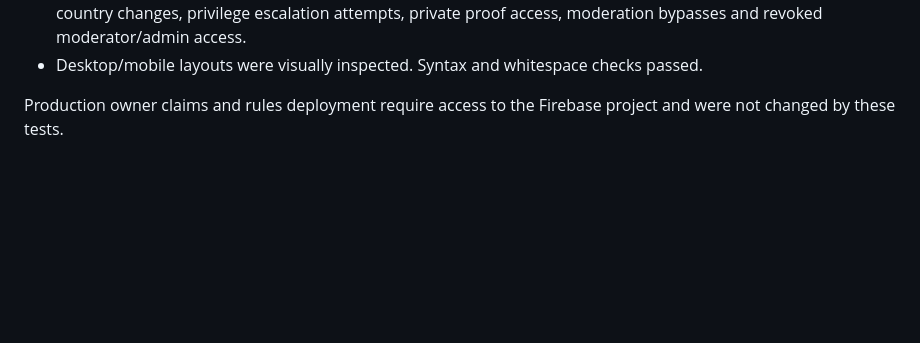
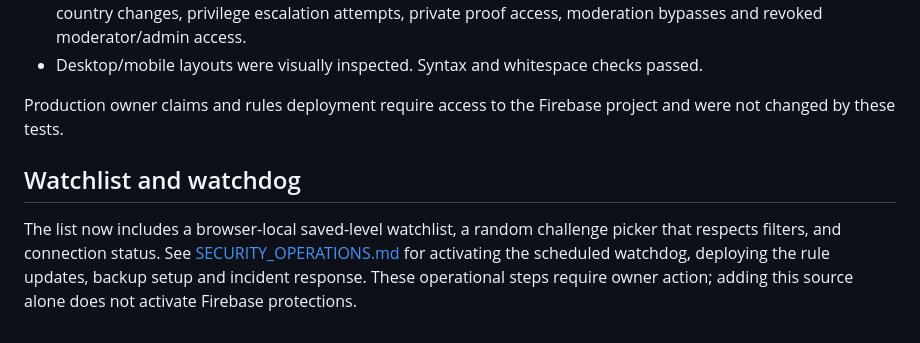
Before and after one commit to Neppyza/GD-1.1-demonlist-early-versionA, a Markdown page: README.md, the part around the change. Drawn GitHub-style; blank space fills up the shorter version.

Commit message:
Improve README.md

```diff
--- a/README.md
+++ b/README.md
@@ -81,3 +81,7 @@ The `demo-demonlist` namespace is used only by the local emulator. Browser tests
 - Desktop/mobile layouts were visually inspected. Syntax and whitespace checks passed.
 
 Production owner claims and rules deployment require access to the Firebase project and were not changed by these tests.
+
+## Watchlist and watchdog
+
+The list now includes a browser-local saved-level watchlist, a random challenge picker that respects filters, and connection status. See [SECURITY_OPERATIONS.md](SECURITY_OPERATIONS.md) for activating the scheduled watchdog, deploying the rule updates, backup setup and incident response. These operational steps require owner action; adding this source alone does not activate Firebase protections.
```
